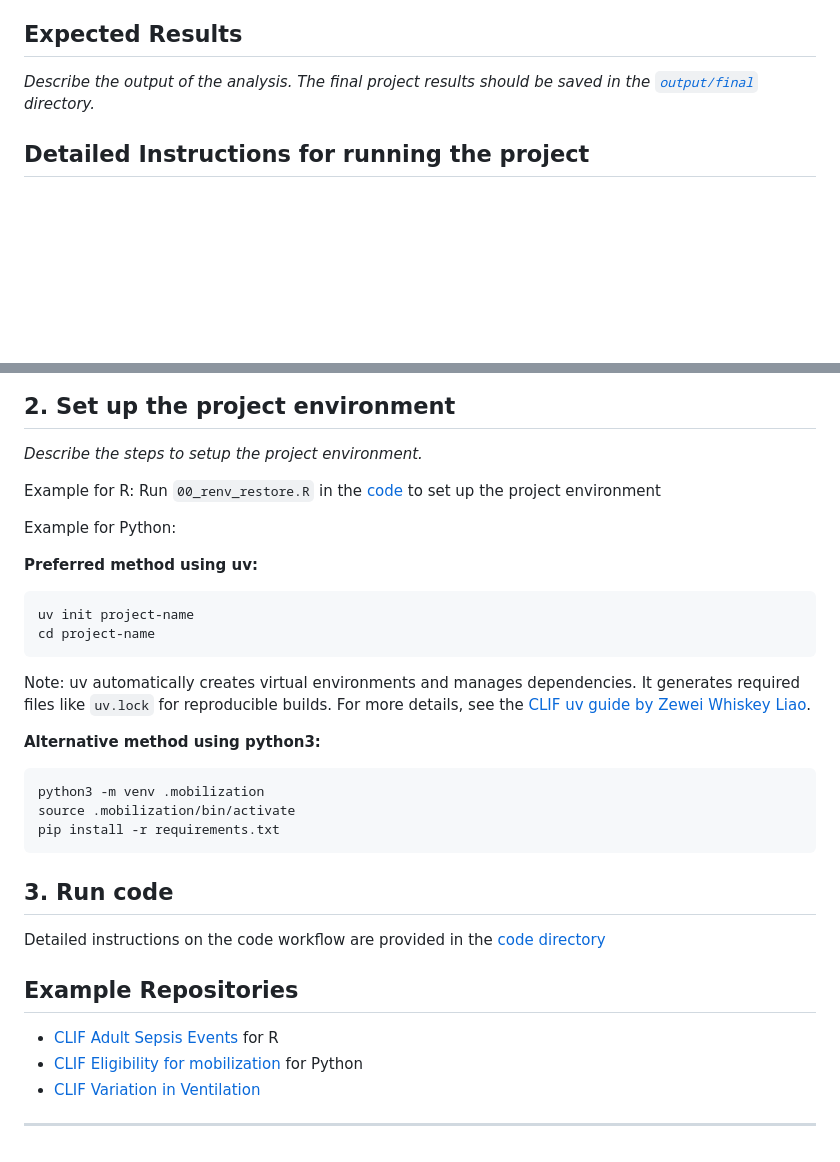
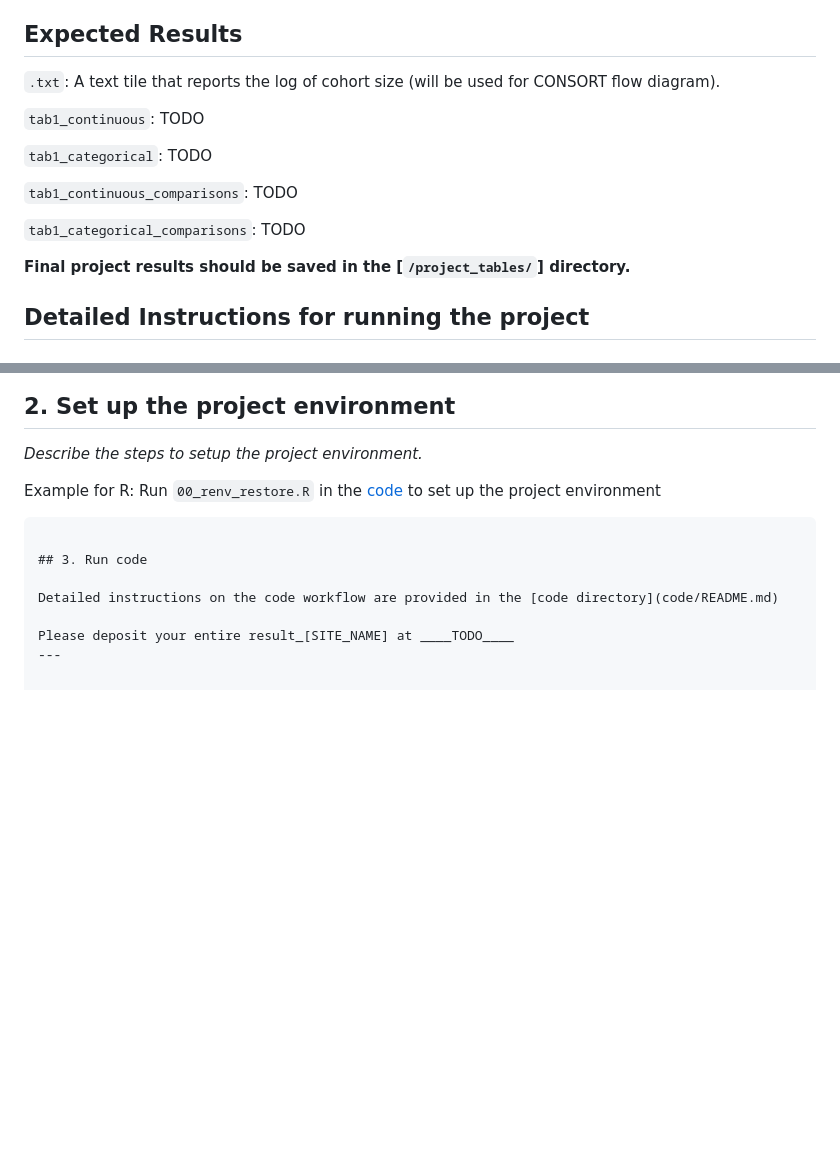
Before and after one commit to Common-Longitudinal-ICU-data-Format/ARF-NIV_TreatmentLocation, a Markdown page: README.md, 2 parts joined by grey strips. Drawn GitHub-style; blank space fills up the shorter version.

````diff
--- a/README.md
+++ b/README.md
@@ -31,7 +45,17 @@ The following tables are required:
 
 ## Expected Results
 
-*Describe the output of the analysis. The final project results should be saved in the [`output/final`](output/README.md) directory.*
+`.txt`: A text tile that reports the log of cohort size (will be used for CONSORT flow diagram).
+
+`tab1_continuous`: TODO
+
+`tab1_categorical`: TODO
+
+`tab1_continuous_comparisons`: TODO
+
+`tab1_categorical_comparisons`: TODO
+
+**Final project results should be saved in the [`/project_tables/`] directory.**
 
 ## Detailed Instructions for running the project
 
@@ -47,28 +71,11 @@ Follow instructions in the [config/README.md](config/README.md) file for detaile
 Example for R:
 Run `00_renv_restore.R` in the [code](code/templates/R) to set up the project environment
 
-Example for Python:
-
-**Preferred method using uv:**
-```
-uv init project-name
-cd project-name
-```
-Note: uv automatically creates virtual environments and manages dependencies. It generates required files like `uv.lock` for reproducible builds. For more details, see the [CLIF uv guide by Zewei Whiskey Liao](https://github.com/Common-Longitudinal-ICU-data-Format/CLIF-data-huddles/blob/main/notes/uv-and-conv-commits.md).
-
-**Alternative method using python3:**
-```
-python3 -m venv .mobilization
-source .mobilization/bin/activate
-pip install -r requirements.txt
 ```
 
 ## 3. Run code
 
 Detailed instructions on the code workflow are provided in the [code directory](code/README.md)
 
-## Example Repositories
-* [CLIF Adult Sepsis Events](https://github.com/08wparker/CLIF_sepsis) for R
-* [CLIF Eligibility for mobilization](https://github.com/kaveriC/CLIF-eligibility-for-mobilization) for Python
-* [CLIF Variation in Ventilation](https://github.com/ingra107/clif_vent_variation)
+Please deposit your entire result_[SITE_NAME] at ____TODO____
 ---
````
Also changed, not shown: other parts of README.md (+32 -18 lines).
